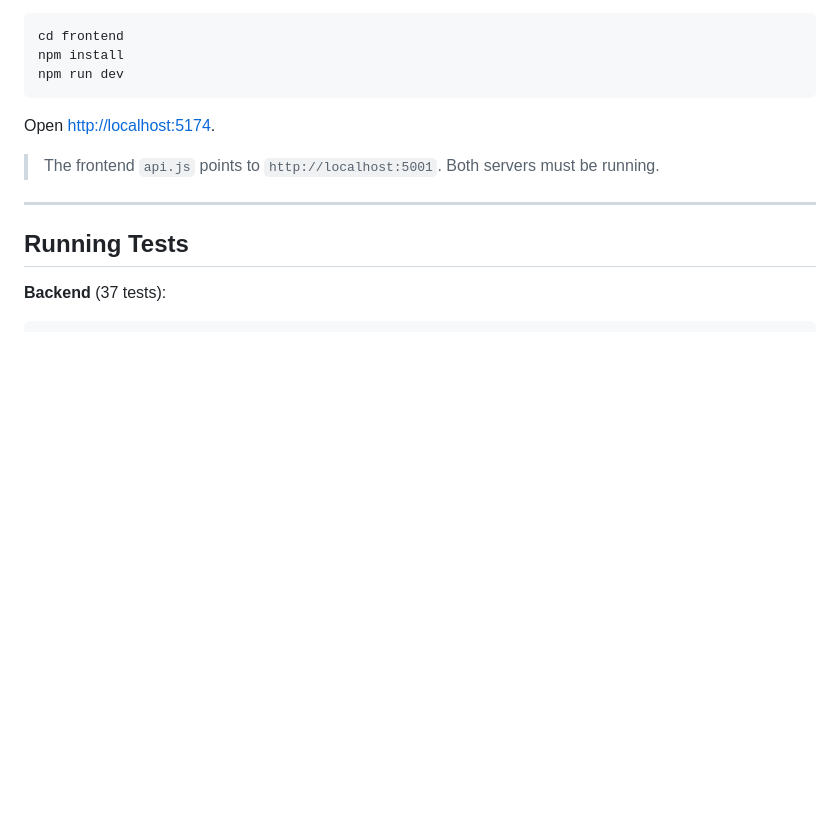
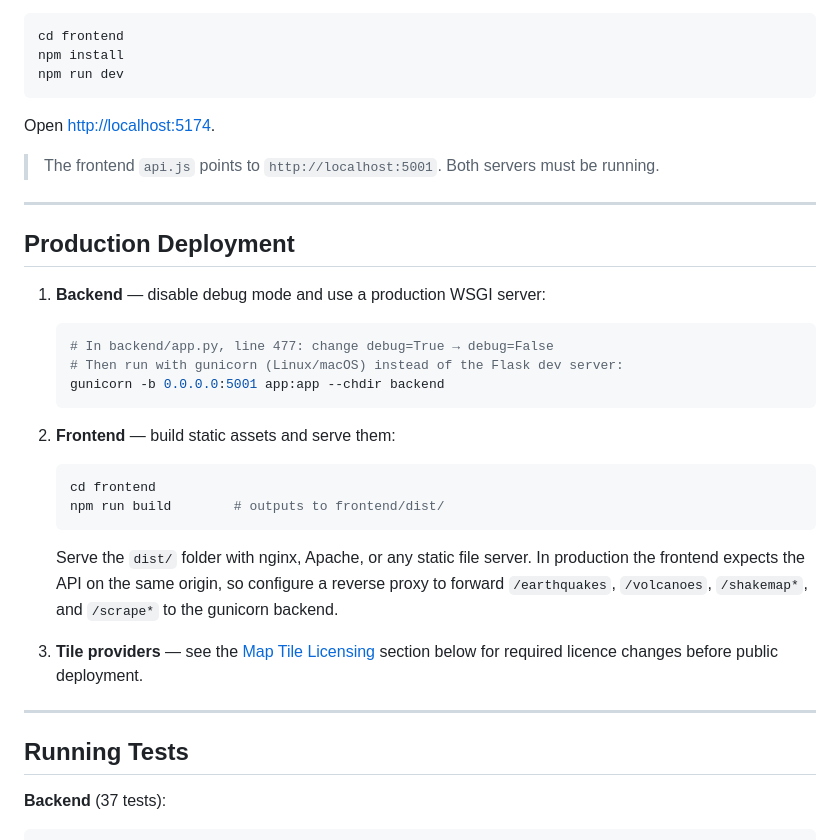
Before and after one commit to FaheemSajjad-dev/iceland-quake-monitoring-leaflet, a Markdown page: README.md, the part around the change. Rendered like a GitHub page; blank space fills up the shorter version.

Commit message:
README: add production deployment section for IMO handover
Co-Authored-By: Claude Opus 4.6 <noreply@anthropic.com>

````diff
--- a/README.md
+++ b/README.md
@@ -141,6 +141,26 @@ Open [http://localhost:5174](http://localhost:5174).
 
 ---
 
+## Production Deployment
+
+1. **Backend** — disable debug mode and use a production WSGI server:
+   ```bash
+   # In backend/app.py, line 477: change debug=True → debug=False
+   # Then run with gunicorn (Linux/macOS) instead of the Flask dev server:
+   gunicorn -b 0.0.0.0:5001 app:app --chdir backend
+   ```
+
+2. **Frontend** — build static assets and serve them:
+   ```bash
+   cd frontend
+   npm run build        # outputs to frontend/dist/
+   ```
+   Serve the `dist/` folder with nginx, Apache, or any static file server. In production the frontend expects the API on the same origin, so configure a reverse proxy to forward `/earthquakes`, `/volcanoes`, `/shakemap*`, and `/scrape*` to the gunicorn backend.
+
+3. **Tile providers** — see the [Map Tile Licensing](#map-tile-licensing--important-for-production-deployment) section below for required licence changes before public deployment.
+
+---
+
 ## Running Tests
 
 **Backend** (37 tests):
````
